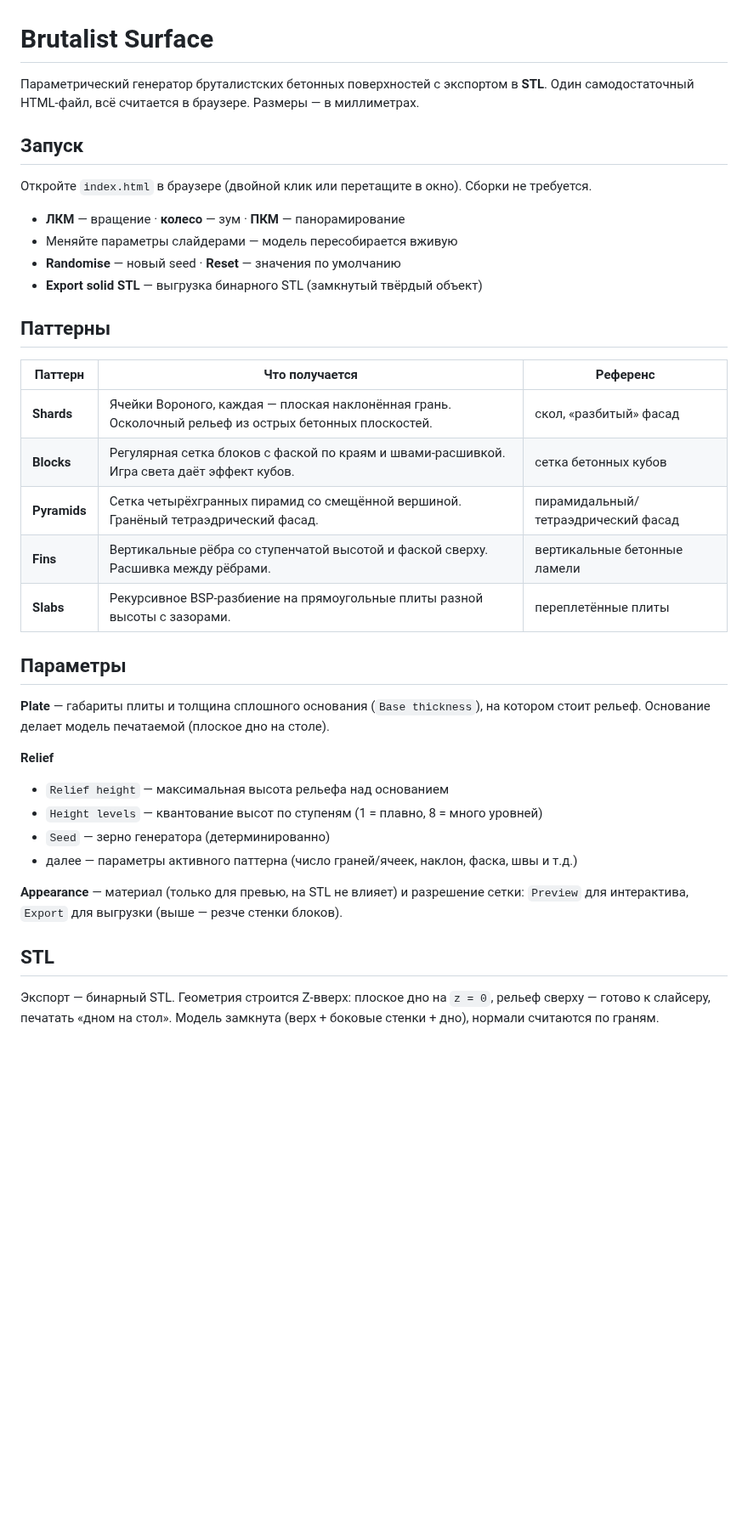
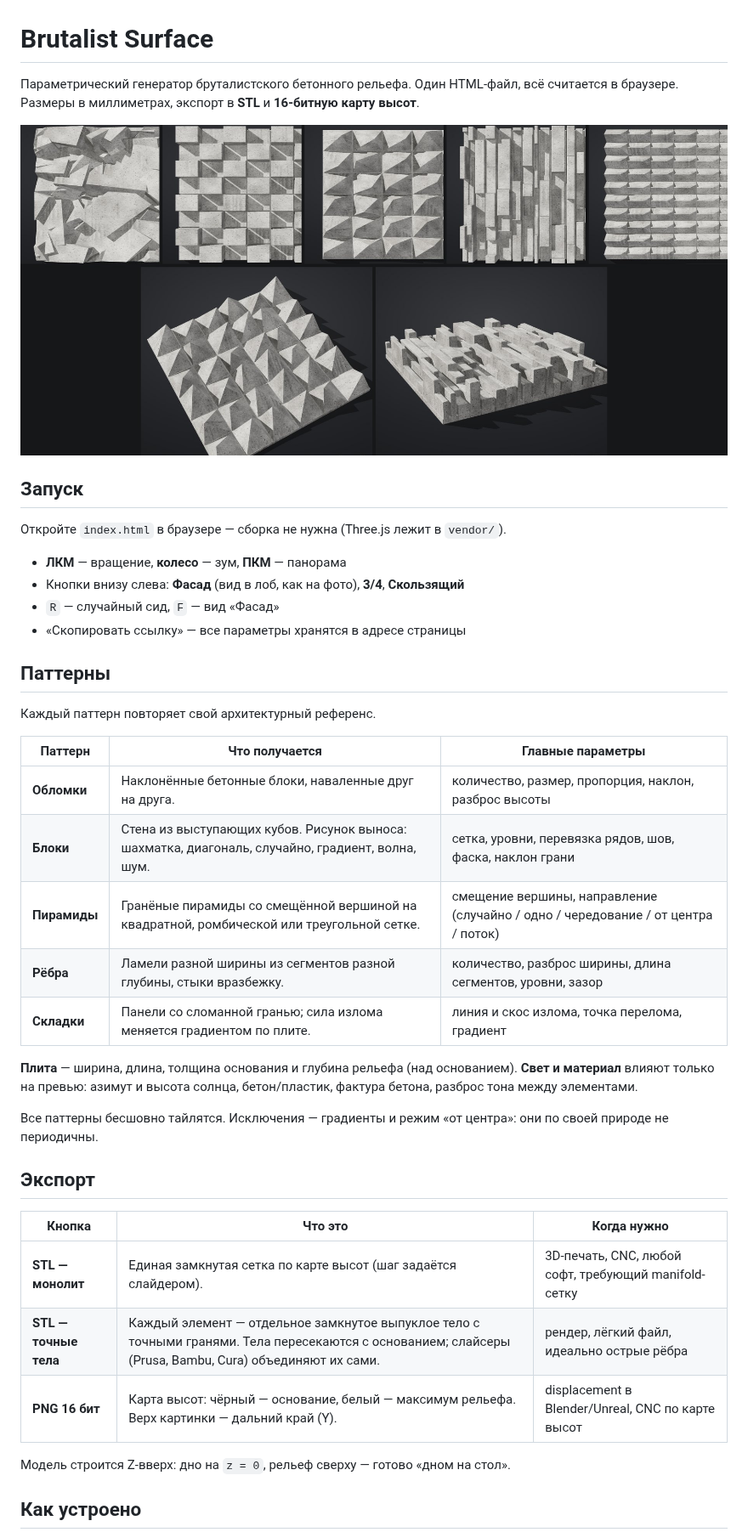
Before and after one commit to n04b/parametric-3d-stuff-generators-warehouse, a Markdown page: brutalist/README.md, the part around one of its changes. Shown at 85% size. Rendered like a GitHub page; pictures changed too: brutalist/docs/preview.jpg (added); blank space fills up the shorter version.

```diff
--- a/brutalist/README.md
+++ b/brutalist/README.md
@@ -1,44 +1,47 @@
 # Brutalist Surface
 
-Параметрический генератор бруталистских бетонных поверхностей с экспортом в **STL**.
-Один самодостаточный HTML-файл, всё считается в браузере. Размеры — в миллиметрах.
+Параметрический генератор бруталистского бетонного рельефа. Один HTML-файл, всё
+считается в браузере. Размеры в миллиметрах, экспорт в **STL** и **16-битную карту высот**.
+
+![Пять паттернов](docs/preview.jpg)
 
 ## Запуск
 
-Откройте `index.html` в браузере (двойной клик или перетащите в окно). Сборки не требуется.
+Откройте `index.html` в браузере — сборка не нужна (Three.js лежит в `vendor/`).
 
-- **ЛКМ** — вращение · **колесо** — зум · **ПКМ** — панорамирование
-- Меняйте параметры слайдерами — модель пересобирается вживую
-- **Randomise** — новый seed · **Reset** — значения по умолчанию
-- **Export solid STL** — выгрузка бинарного STL (замкнутый твёрдый объект)
+- **ЛКМ** — вращение, **колесо** — зум, **ПКМ** — панорама
+- Кнопки внизу слева: **Фасад** (вид в лоб, как на фото), **3/4**, **Скользящий**
+- `R` — случайный сид, `F` — вид «Фасад»
+- «Скопировать ссылку» — все параметры хранятся в адресе страницы
 
 ## Паттерны
 
-| Паттерн | Что получается | Референс |
+Каждый паттерн повторяет свой архитектурный референс.
+
+| Паттерн | Что получается | Главные параметры |
 | --- | --- | --- |
-| **Shards** | Ячейки Вороного, каждая — плоская наклонённая грань. Осколочный рельеф из острых бетонных плоскостей. | скол, «разбитый» фасад |
-| **Blocks** | Регулярная сетка блоков с фаской по краям и швами-расшивкой. Игра света даёт эффект кубов. | сетка бетонных кубов |
-| **Pyramids** | Сетка четырёхгранных пирамид со смещённой вершиной. Гранёный тетраэдрический фасад. | пирамидальный/тетраэдрический фасад |
-| **Fins** | Вертикальные рёбра со ступенчатой высотой и фаской сверху. Расшивка между рёбрами. | вертикальные бетонные ламели |
-| **Slabs** | Рекурсивное BSP-разбиение на прямоугольные плиты разной высоты с зазорами. | переплетённые плиты |
+| **Обломки** | Наклонённые бетонные блоки, наваленные друг на друга. | количество, размер, пропорция, наклон, разброс высоты |
+| **Блоки** | Стена из выступающих кубов. Рисунок выноса: шахматка, диагональ, случайно, градиент, волна, шум. | сетка, уровни, перевязка рядов, шов, фаска, наклон грани |
+| **Пирамиды** | Гранёные пирамиды со смещённой вершиной на квадратной, ромбической или треугольной сетке. | смещение вершины, направление (случайно / одно / чередование / от центра / поток) |
+| **Рёбра** | Ламели разной ширины из сегментов разной глубины, стыки вразбежку. | количество, разброс ширины, длина сегментов, уровни, зазор |
+| **Складки** | Панели со сломанной гранью; сила излома меняется градиентом по плите. | линия и скос излома, точка перелома, градиент |
 
-## Параметры
+**Плита** — ширина, длина, толщина основания и глубина рельефа (над основанием).
+**Свет и материал** влияют только на превью: азимут и высота солнца, бетон/пластик,
+фактура бетона, разброс тона между элементами.
 
-**Plate** — габариты плиты и толщина сплошного основания (`Base thickness`),
-на котором стоит рельеф. Основание делает модель печатаемой (плоское дно на столе).
+Все паттерны бесшовно тайлятся. Исключения — градиенты и режим «от центра»:
+они по своей природе не периодичны.
 
-**Relief**
-- `Relief height` — максимальная высота рельефа над основанием
-- `Height levels` — квантование высот по ступеням (1 = плавно, 8 = много уровней)
-- `Seed` — зерно генератора (детерминированно)
-- далее — параметры активного паттерна (число граней/ячеек, наклон, фаска, швы и т.д.)
+## Экспорт
 
-**Appearance** — материал (только для превью, на STL не влияет) и разрешение
-сетки: `Preview` для интерактива, `Export` для выгрузки (выше — резче стенки блоков).
+| Кнопка | Что это | Когда нужно |
+| --- | --- | --- |
+| **STL — монолит** | Единая замкнутая сетка по карте высот (шаг задаётся слайдером). | 3D-печать, CNC, любой софт, требующий manifold-сетку |
+| **STL — точные тела** | Каждый элемент — отдельное замкнутое выпуклое тело с точными гранями. Тела пересекаются с основанием; слайсеры (Prusa, Bambu, Cura) объединяют их сами. | рендер, лёгкий файл, идеально острые рёбра |
+| **PNG 16 бит** | Карта высот: чёрный — основание, белый — максимум рельефа. Верх картинки — дальний край (Y). | displacement в Blender/Unreal, CNC по карте высот |
 
-## STL
+Модель строится Z-вверх: дно на `z = 0`, рельеф сверху — готово «дном на стол».
 
-Экспорт — бинарный STL. Геометрия строится Z-вверх: плоское дно на `z = 0`,
-рельеф сверху — готово к слайсеру, печатать «дном на стол». Модель замкнута
-(верх + боковые стенки + дно), нормали считаются по граням.
+## Как устроено
 
```
Also changed, not shown: other parts of brutalist/README.md (+20 -2 lines), README.md (+2 -2 lines), 3 other files.
